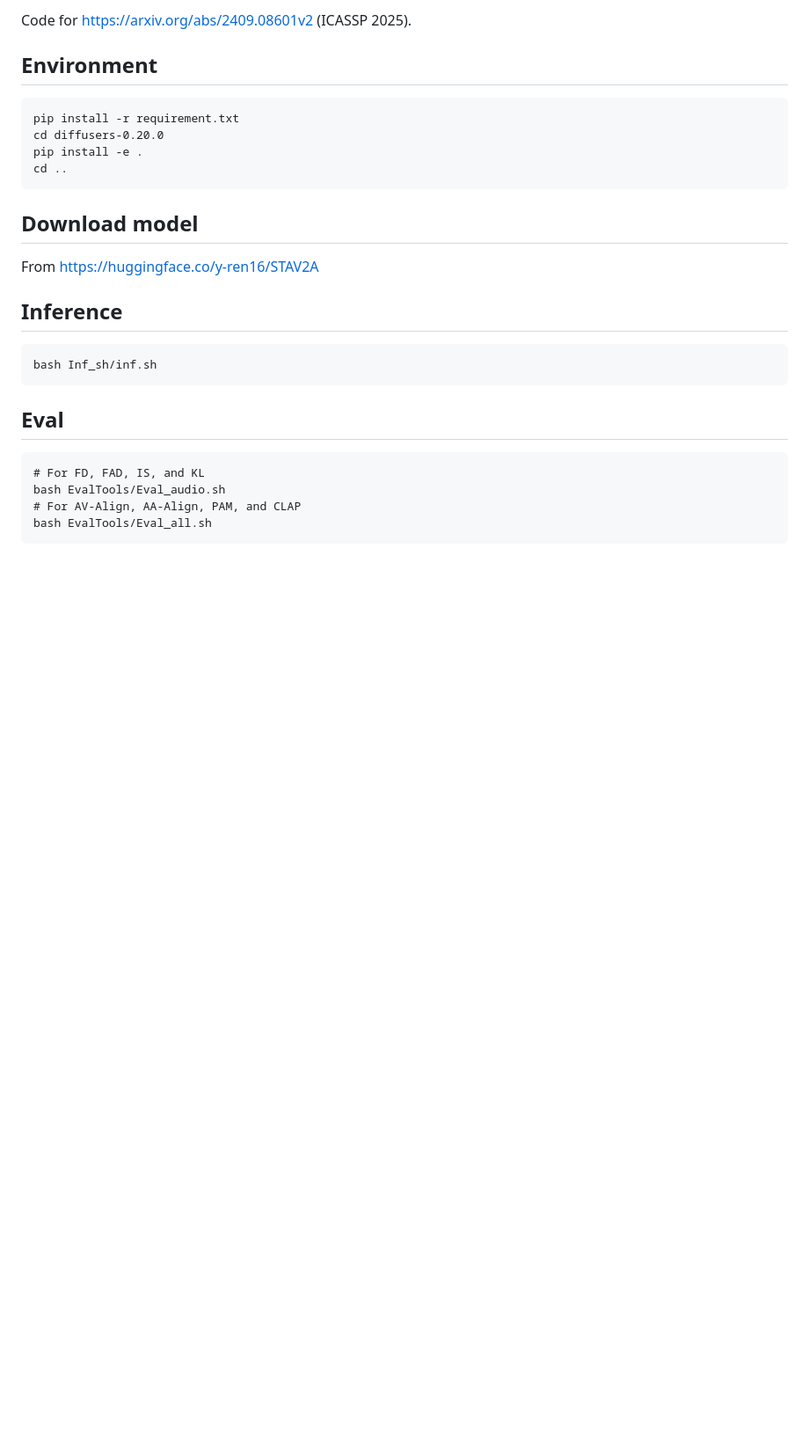
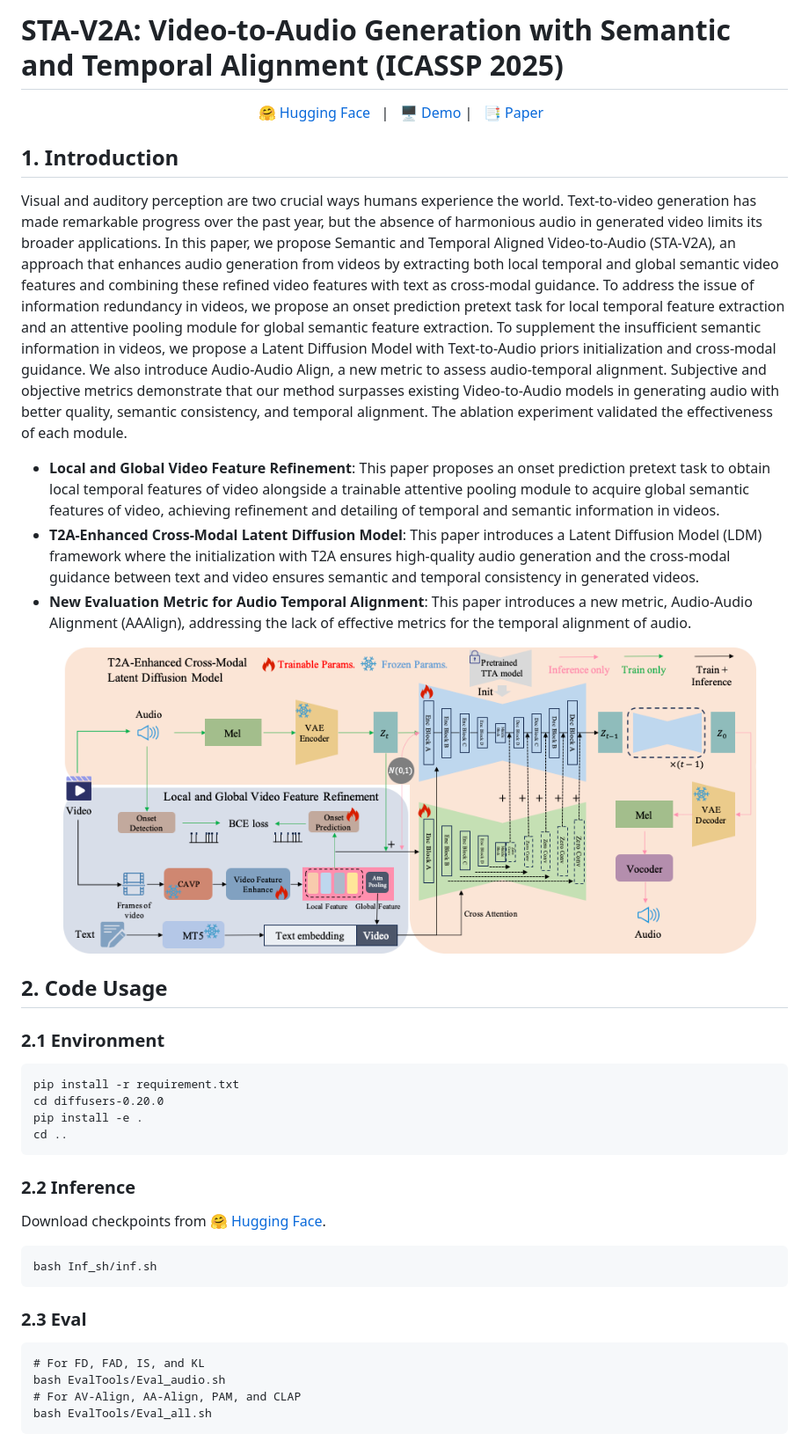
Before and after one commit to y-ren16/STAV2A, a Markdown page: README.md, the part around the change printed below. Shown: that part at 88% size. GitHub-like rendering; pictures changed too: main.png (added); blank space fills up the shorter version.

````diff
--- a/README.md
+++ b/README.md
@@ -1,6 +1,25 @@
-Code for https://arxiv.org/abs/2409.08601v2 (ICASSP 2025).
+# STA-V2A: Video-to-Audio Generation with Semantic and Temporal Alignment (ICASSP 2025)
 
-## Environment
+<p align="center">
+        🤗 <a href="https://huggingface.co/y-ren16/STAV2A">Hugging Face</a>&nbsp&nbsp | &nbsp&nbsp🖥️ <a href="https://y-ren16.github.io/STAV2A">Demo</a> | &nbsp&nbsp📑 <a href="https://arxiv.org/pdf/2409.08601">Paper</a>&nbsp&nbsp
+<br>
+
+## 1. Introduction
+
+Visual and auditory perception are two crucial ways humans experience the world. Text-to-video generation has made remarkable progress over the past year, but the absence of harmonious audio in generated video limits its broader applications. In this paper, we propose Semantic and Temporal Aligned Video-to-Audio (STA-V2A), an approach that enhances audio generation from videos by extracting both local temporal and global semantic video features and combining these refined video features with text as cross-modal guidance. To address the issue of information redundancy in videos, we propose an onset prediction pretext task for local temporal feature extraction and an attentive pooling module for global semantic feature extraction. To supplement the insufficient semantic information in videos, we propose a Latent Diffusion Model with Text-to-Audio priors initialization and cross-modal guidance. We also introduce Audio-Audio Align, a new metric to assess audio-temporal alignment. Subjective and objective metrics demonstrate that our method surpasses existing Video-to-Audio models in generating audio with better quality, semantic consistency, and temporal alignment. The ablation experiment validated the effectiveness of each module.
+
+- **Local and Global Video Feature Refinement**: This paper proposes an onset prediction pretext task to obtain local temporal features of video alongside a trainable attentive pooling module to acquire global semantic features of video, achieving refinement and detailing of temporal and semantic information in videos.
+- **T2A-Enhanced Cross-Modal Latent Diffusion Model**: This paper introduces a Latent Diffusion Model (LDM) framework where the initialization with T2A ensures high-quality audio
+generation and the cross-modal guidance between text and video ensures semantic and temporal consistency in generated videos.
+- **New Evaluation Metric for Audio Temporal Alignment**: This paper introduces a new metric, Audio-Audio Alignment (AAAlign), addressing the lack of effective metrics for the temporal alignment of audio.
+
+<div align="center">
+  <img src="main.png" alt="Architecture" width="800" />
+</div>
+
+## 2. Code Usage
+
+### 2.1 Environment
 
 ```
 pip install -r requirement.txt
@@ -9,15 +28,13 @@ pip install -e .
 cd ..
 ```
 
-## Download model
-From https://huggingface.co/y-ren16/STAV2A
-
-## Inference
+### 2.2 Inference
+Download checkpoints from 🤗 <a href="https://huggingface.co/y-ren16/STAV2A">Hugging Face</a>.
 ```
 bash Inf_sh/inf.sh
 ```
 
-## Eval
+### 2.3 Eval
 ```
 # For FD, FAD, IS, and KL
 bash EvalTools/Eval_audio.sh
````
Also changed, not shown: other parts of README.md (+17 -0 lines).
